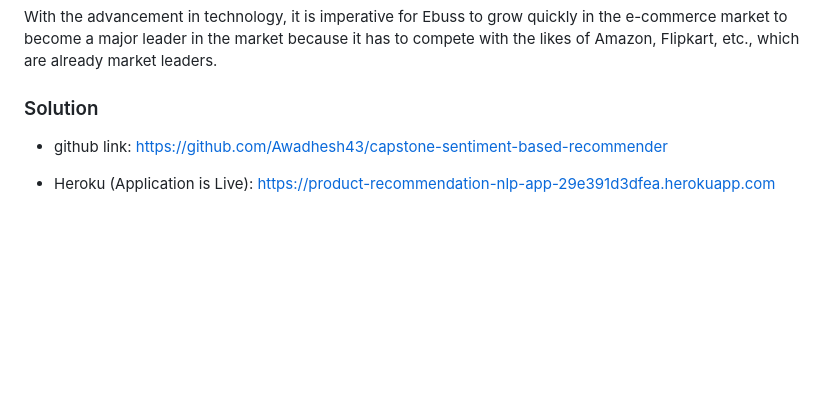
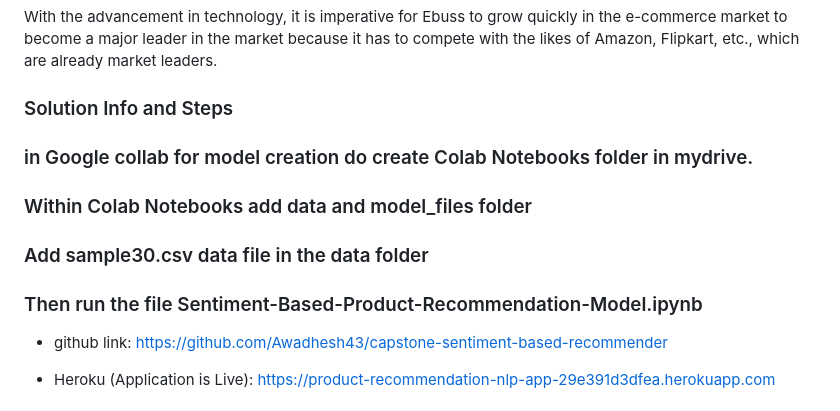
Before and after one commit to Awadhesh43/capstone-sentiment-based-recommender, a Markdown page: README.md, the part around the change. Rendered like a GitHub page; blank space fills up the shorter version.

```diff
--- a/README.md
+++ b/README.md
@@ -8,7 +8,11 @@ Suppose you are working as a Machine Learning Engineer in an e-commerce company
 
 With the advancement in technology, it is imperative for Ebuss to grow quickly in the e-commerce market to become a major leader in the market because it has to compete with the likes of Amazon, Flipkart, etc., which are already market leaders.
 
-### Solution
+### Solution Info and Steps
+### in Google collab for model creation do create Colab Notebooks folder in mydrive.
+### Within Colab Notebooks add data and model_files folder
+### Add sample30.csv data file in the data folder
+### Then run the file Sentiment-Based-Product-Recommendation-Model.ipynb
 
 * github link: https://github.com/Awadhesh43/capstone-sentiment-based-recommender
 
```
